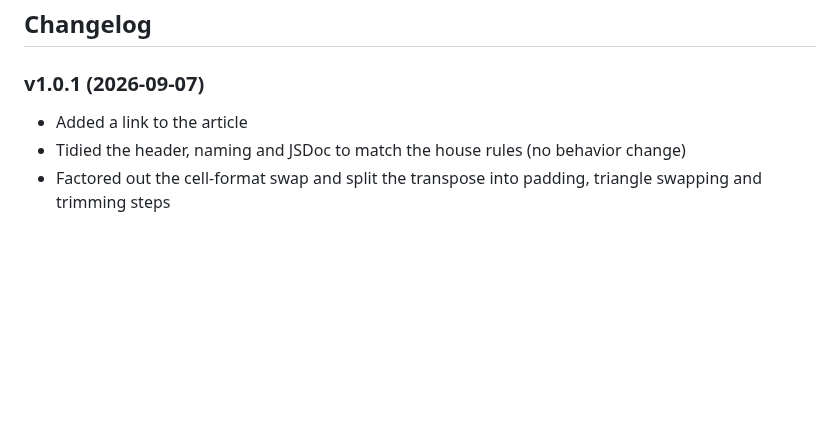
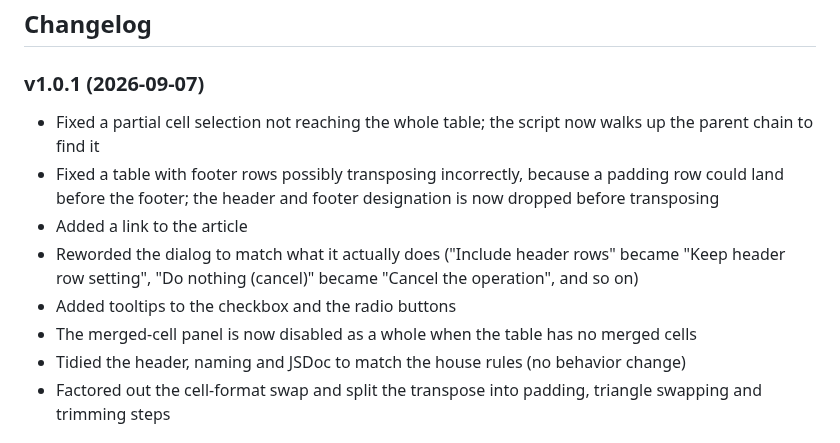
Before and after one commit to swwwitch/indesign-scripts, a Markdown page: readme-en/IdTransposeTableRowsCols.md, the part around one of its changes. Rendered like a GitHub page; blank space fills up the shorter version.

```diff
--- a/readme-en/IdTransposeTableRowsCols.md
+++ b/readme-en/IdTransposeTableRowsCols.md
@@ -49,7 +55,12 @@ Original: Table Transpose v1.0 by Iain Anderson
 
 ### v1.0.1 (2026-09-07)
 
+- Fixed a partial cell selection not reaching the whole table; the script now walks up the parent chain to find it
+- Fixed a table with footer rows possibly transposing incorrectly, because a padding row could land before the footer; the header and footer designation is now dropped before transposing
 - Added a link to the article
+- Reworded the dialog to match what it actually does ("Include header rows" became "Keep header row setting", "Do nothing (cancel)" became "Cancel the operation", and so on)
+- Added tooltips to the checkbox and the radio buttons
+- The merged-cell panel is now disabled as a whole when the table has no merged cells
 - Tidied the header, naming and JSDoc to match the house rules (no behavior change)
 - Factored out the cell-format swap and split the transpose into padding, triangle swapping and trimming steps
 
```
Also changed, not shown: other parts of readme-en/IdTransposeTableRowsCols.md (+11 -5 lines), readme-ja/IdTransposeTableRowsCols.md (+17 -6 lines), png/ss-436-440-144-20260907-183901.png (added), 1 other file.
